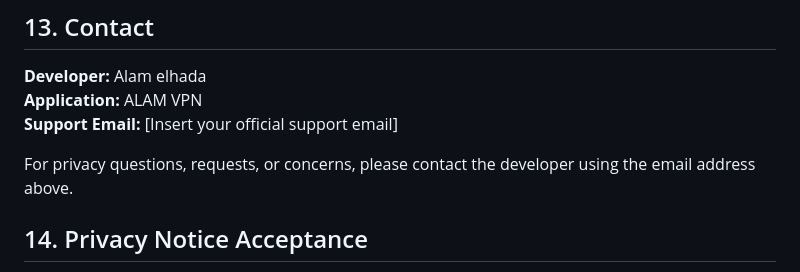
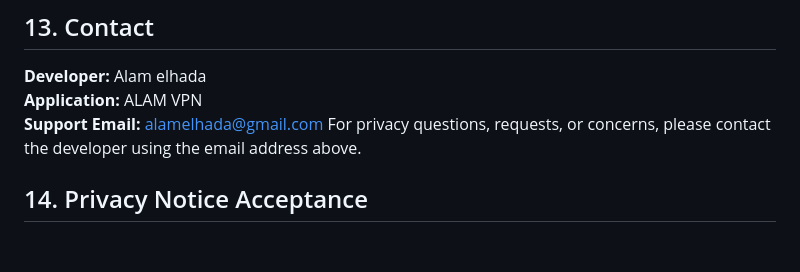
Before and after one commit to alamelhada-gif/alamelhada-website, a Markdown page: articles/falconvpnprivacy.md, the part around the change. Drawn GitHub-style; blank space fills up the shorter version.

Commit message:
Update مقال “falconvpnprivacy”

```diff
--- a/articles/falconvpnprivacy.md
+++ b/articles/falconvpnprivacy.md
@@ -131,8 +131,7 @@ The updated policy will be made available through the application or its officia
 
 **Developer:** Alam elhada
 **Application:** ALAM VPN
-**Support Email:** [Insert your official support email]
-
+**Support Email:** alamelhada@gmail.com
 For privacy questions, requests, or concerns, please contact the developer using the email address above.
 
 ## 14. Privacy Notice Acceptance
```
